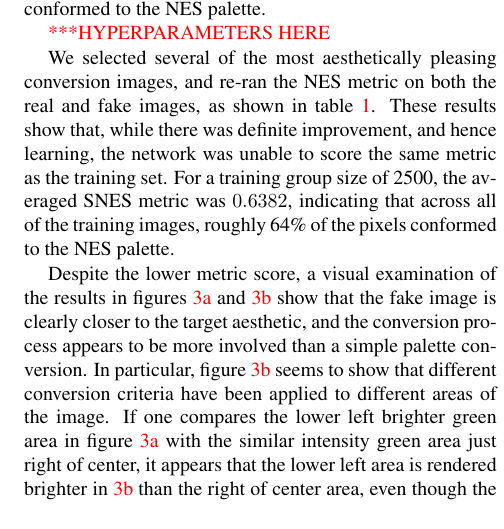
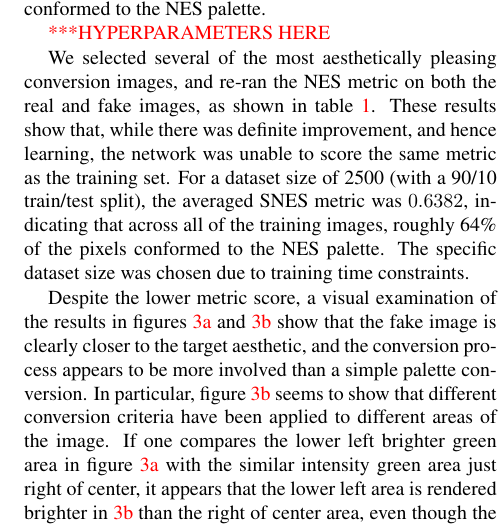
Before and after one commit to team-triforce/retroGAN, a LaTeX paper (report/egpaper_for_review.tex): part of one column of page 4 of 11, cut so that both start at the same text. Compiled offline with pdfLaTeX.

Commit message:
Notes on dataset size.

```diff
--- a/report/egpaper_for_review.tex
+++ b/report/egpaper_for_review.tex
@@ -168,7 +168,7 @@ As expected, the SNES$\rightarrow$NES conversion proved to be the most effective
 \textcolor{red}{***HYPERPARAMETERS HERE}
 
 We selected several of the most aesthetically pleasing conversion images, and re-ran the NES metric on both the real and fake images, as shown in table \ref{tab:nesresults}.
-These results show that, while there was definite improvement, and hence learning, the network was unable to score the same metric as the training set. For a training group size of 2500, the averaged SNES metric was $0.6382$, indicating that across all of the training images, roughly 64\% of the pixels conformed to the NES palette.
+These results show that, while there was definite improvement, and hence learning, the network was unable to score the same metric as the training set. For a dataset size of 2500 (with a 90/10 train/test split), the averaged SNES metric was $0.6382$, indicating that across all of the training images, roughly 64\% of the pixels conformed to the NES palette. The specific dataset size was chosen due to training time constraints.
 
 Despite the lower metric score, a visual examination of the results in figures \ref{fig:ss1a} and \ref{fig:ss1b} show that the fake image is clearly closer to the target aesthetic, and the conversion process appears to be more involved than a simple palette conversion.
 In particular, figure \ref{fig:ss1b} seems to show that different conversion criteria have been applied to different areas of the image. If one compares the lower left brighter green area in figure \ref{fig:ss1a} with the similar intensity green area just right of center, it appears that the lower left area is rendered brighter in \ref{fig:ss1b} than the right of center area, even though the same areas in the source image are of similar intensity.
```
